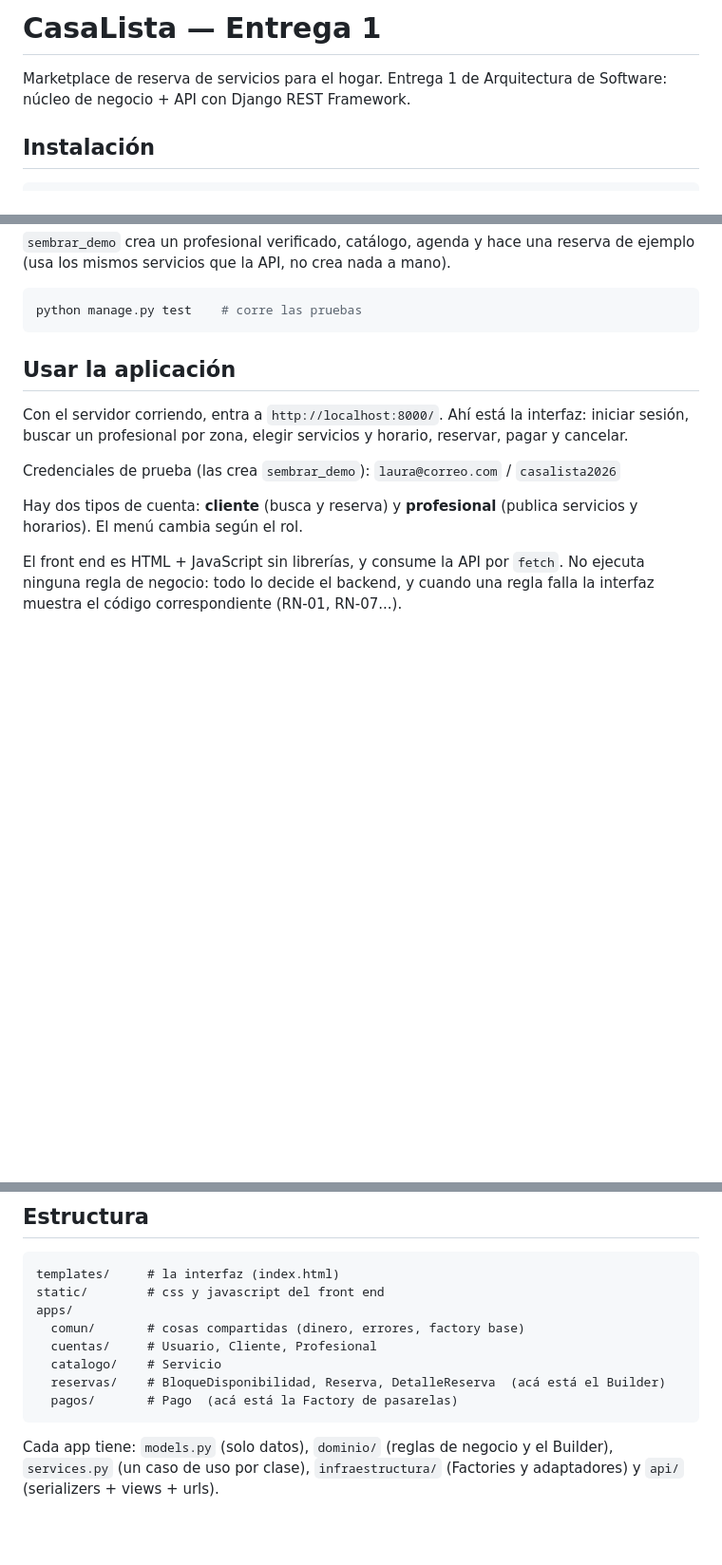
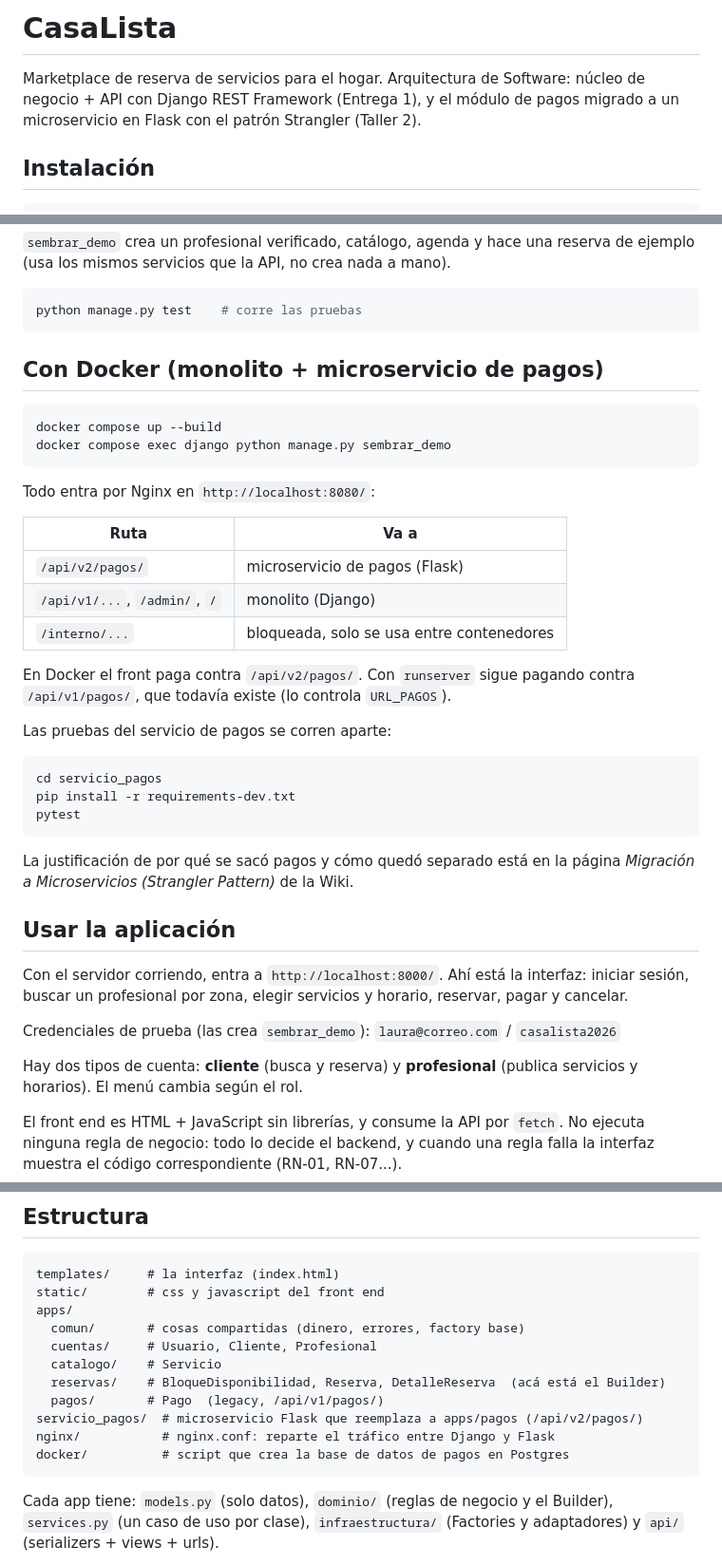
Before and after one commit to theansw3r/CasaLista-Taller01, a Markdown page: README.md, 3 parts joined by grey strips. Shown at 95% size. GitHub-like rendering; blank space fills up the shorter version.

Commit message:
docs: explica como levantar el monolito y el servicio de pagos con Docker

````diff
--- a/README.md
+++ b/README.md
@@ -1,7 +1,8 @@
-# CasaLista — Entrega 1
+# CasaLista
 
-Marketplace de reserva de servicios para el hogar. Entrega 1 de Arquitectura
-de Software: núcleo de negocio + API con Django REST Framework.
+Marketplace de reserva de servicios para el hogar. Arquitectura de Software:
+núcleo de negocio + API con Django REST Framework (Entrega 1), y el módulo de
+pagos migrado a un microservicio en Flask con el patrón Strangler (Taller 2).
 
 ## Instalación
 
@@ -24,6 +25,35 @@ mano).
 ```bash
 python manage.py test    # corre las pruebas
 ```
+
+## Con Docker (monolito + microservicio de pagos)
+
+```bash
+docker compose up --build
+docker compose exec django python manage.py sembrar_demo
+```
+
+Todo entra por Nginx en `http://localhost:8080/`:
+
+| Ruta | Va a |
+|---|---|
+| `/api/v2/pagos/` | microservicio de pagos (Flask) |
+| `/api/v1/...`, `/admin/`, `/` | monolito (Django) |
+| `/interno/...` | bloqueada, solo se usa entre contenedores |
+
+En Docker el front paga contra `/api/v2/pagos/`. Con `runserver` sigue
+pagando contra `/api/v1/pagos/`, que todavía existe (lo controla `URL_PAGOS`).
+
+Las pruebas del servicio de pagos se corren aparte:
+
+```bash
+cd servicio_pagos
+pip install -r requirements-dev.txt
+pytest
+```
+
+La justificación de por qué se sacó pagos y cómo quedó separado está en la
+página *Migración a Microservicios (Strangler Pattern)* de la Wiki.
 
 ## Usar la aplicación
 
@@ -68,7 +98,10 @@ apps/
   cuentas/     # Usuario, Cliente, Profesional
   catalogo/    # Servicio
   reservas/    # BloqueDisponibilidad, Reserva, DetalleReserva  (acá está el Builder)
-  pagos/       # Pago  (acá está la Factory de pasarelas)
+  pagos/       # Pago  (legacy, /api/v1/pagos/)
+servicio_pagos/  # microservicio Flask que reemplaza a apps/pagos (/api/v2/pagos/)
+nginx/           # nginx.conf: reparte el tráfico entre Django y Flask
+docker/          # script que crea la base de datos de pagos en Postgres
 ```
 
 Cada app tiene: `models.py` (solo datos), `dominio/` (reglas de negocio y el
````
